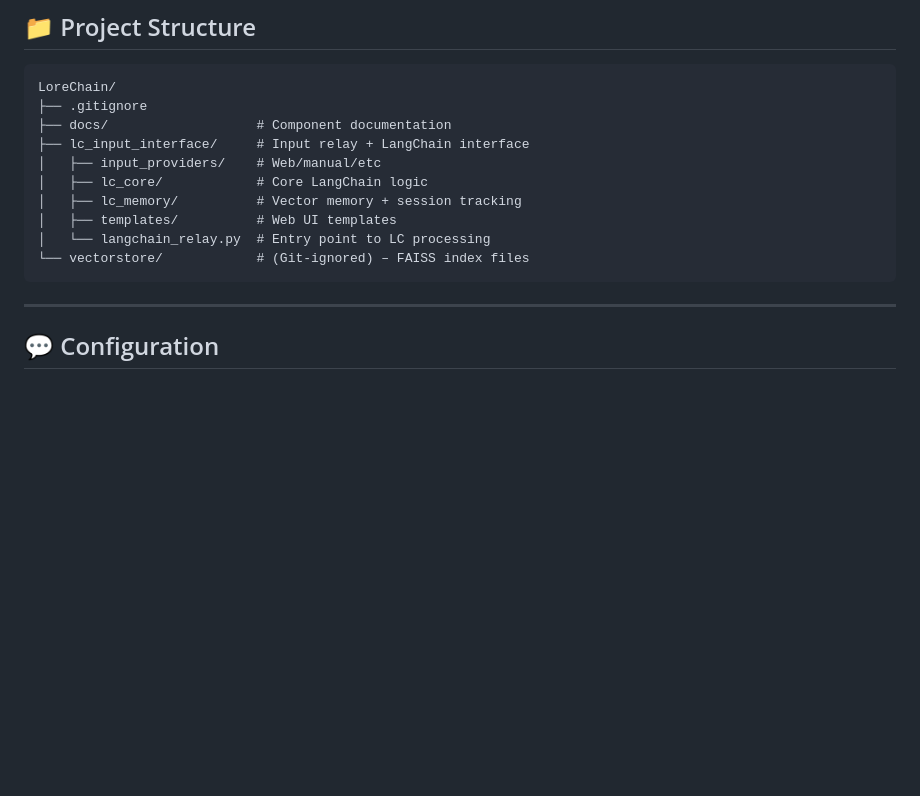
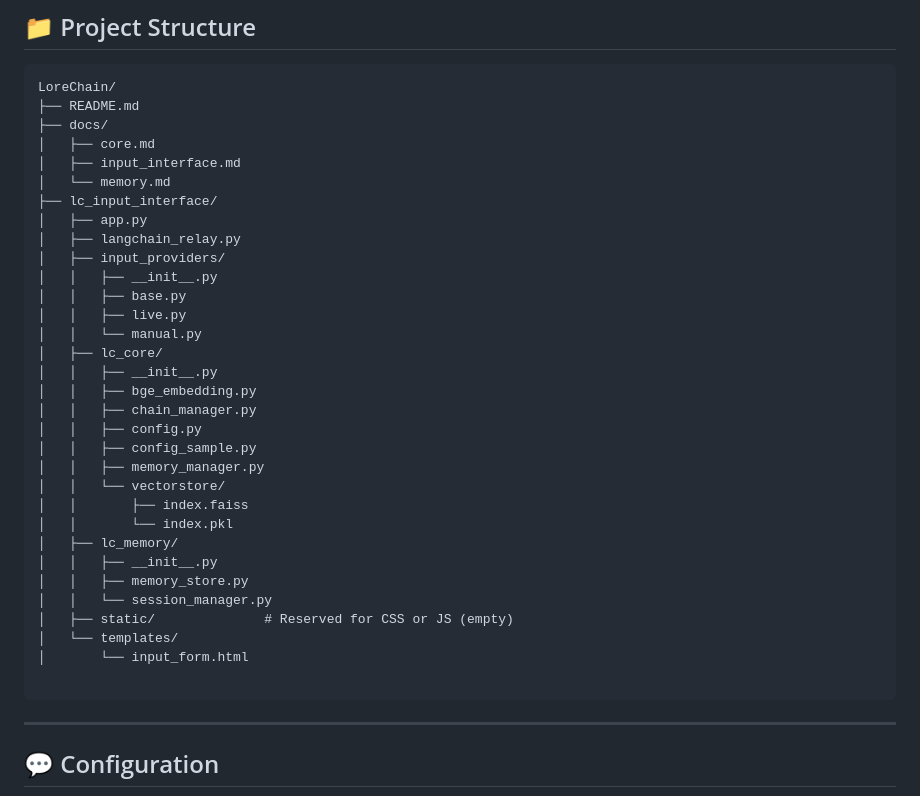
Before and after one commit to Tromador/LoreChain, a Markdown page: README.md, the part around the change. Rendered like a GitHub page; blank space fills up the shorter version.

Commit message:
Update README.md
Updated project structure

````diff
--- a/README.md
+++ b/README.md
@@ -75,15 +75,37 @@ If you’re running on lower-spec gear, swap in smaller embedding models or use
 
 ```
 LoreChain/
-├── .gitignore
-├── docs/                   # Component documentation
-├── lc_input_interface/     # Input relay + LangChain interface
-│   ├── input_providers/    # Web/manual/etc
-│   ├── lc_core/            # Core LangChain logic
-│   ├── lc_memory/          # Vector memory + session tracking
-│   ├── templates/          # Web UI templates
-│   └── langchain_relay.py  # Entry point to LC processing
-└── vectorstore/            # (Git-ignored) – FAISS index files
+├── README.md
+├── docs/
+│   ├── core.md
+│   ├── input_interface.md
+│   └── memory.md
+├── lc_input_interface/
+│   ├── app.py
+│   ├── langchain_relay.py
+│   ├── input_providers/
+│   │   ├── __init__.py
+│   │   ├── base.py
+│   │   ├── live.py
+│   │   └── manual.py
+│   ├── lc_core/
+│   │   ├── __init__.py
+│   │   ├── bge_embedding.py
+│   │   ├── chain_manager.py
+│   │   ├── config.py
+│   │   ├── config_sample.py
+│   │   ├── memory_manager.py
+│   │   └── vectorstore/
+│   │       ├── index.faiss
+│   │       └── index.pkl
+│   ├── lc_memory/
+│   │   ├── __init__.py
+│   │   ├── memory_store.py
+│   │   └── session_manager.py
+│   ├── static/              # Reserved for CSS or JS (empty)
+│   └── templates/
+│       └── input_form.html
+
 ```
 
 ---
````
